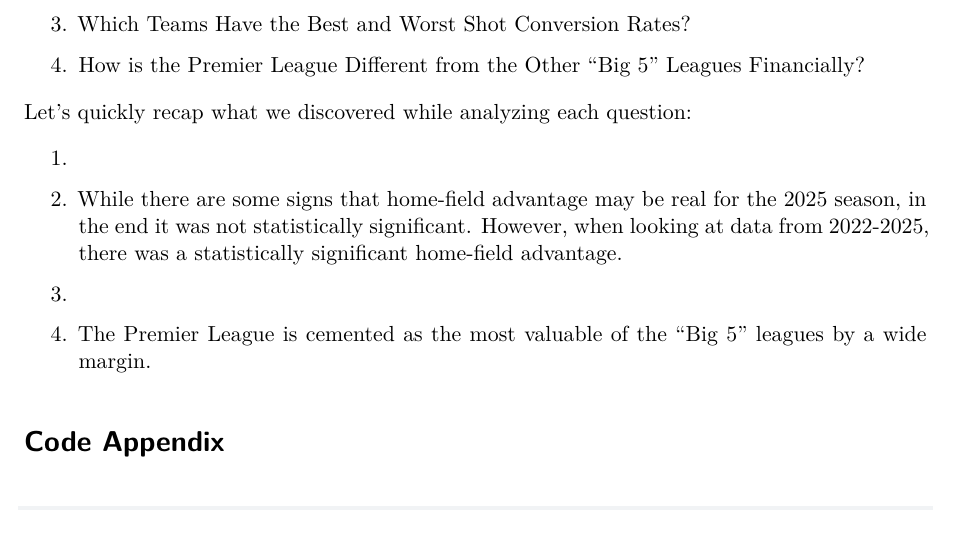
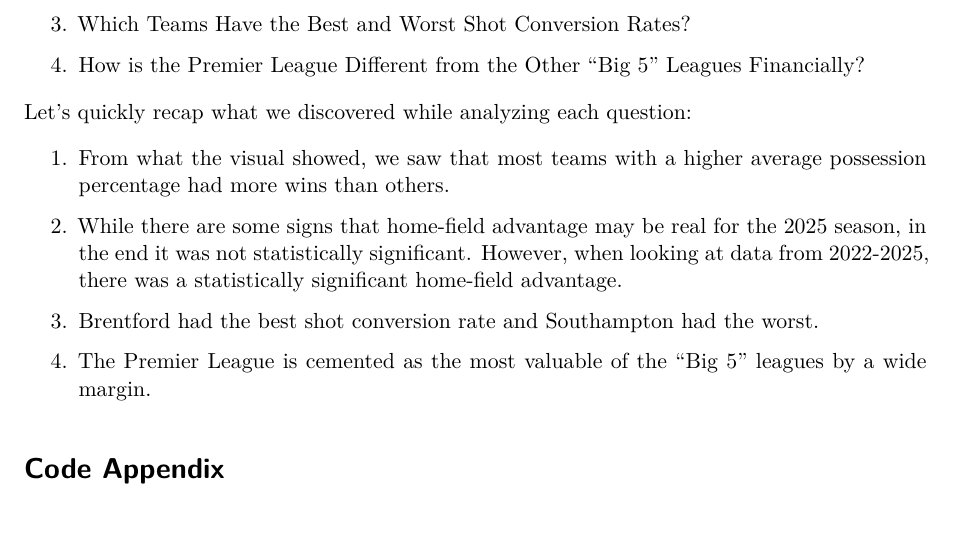
Before and after one commit to ben-rishel/Premier-League-Data-Analysis, a Quarto document (Premier League Data Analysis.qmd): part of page 7 of 18, cut so that both start at the same text. Rendered offline with R 4.5, knitr and Pandoc in place of Quarto, then LaTeX, with nearby package versions; some code elsewhere in the file could not run offline.

Commit message:
Update Premier League Data Analysis.qmd
added to conclusion

```diff
--- a/Premier League Data Analysis.qmd
+++ b/Premier League Data Analysis.qmd
@@ -678,11 +678,11 @@
 
 Let's quickly recap what we discovered while analyzing each question:
 
-1.
+1. From what the visual showed, we saw that most teams with a higher average possession percentage had more wins than others.
 
 2. While there are some signs that home-field advantage may be real for the 2025 season, in the end it was not statistically significant. However, when looking at data from 2022-2025, there was a statistically significant home-field advantage.
 
-3.
+3. Brentford had the best shot conversion rate and Southampton had the worst.
 
 4. The Premier League is cemented as the most valuable of the "Big 5" leagues by a wide margin.
 
```
